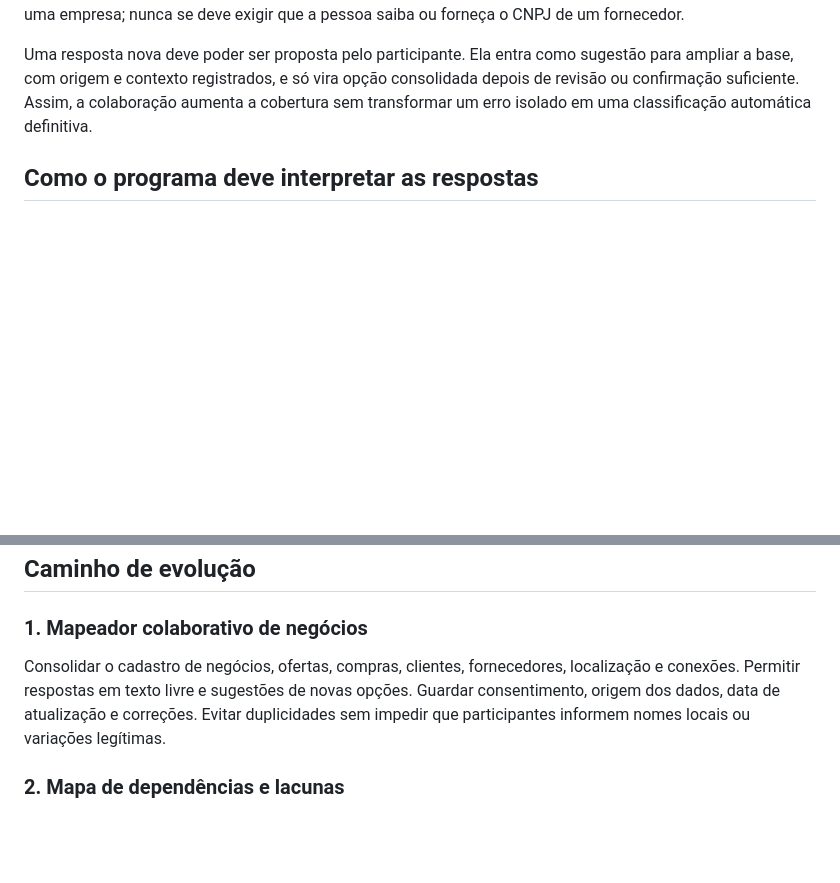
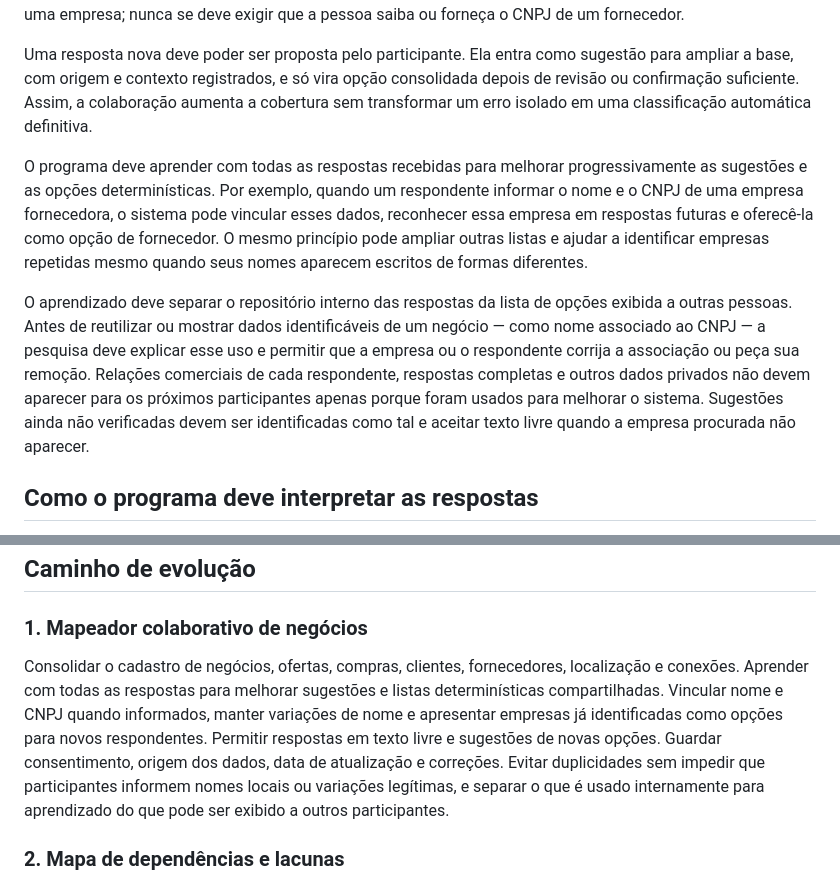
Before and after one commit to pauloabispo000-hue/mapa-de-cadeia-empresarial, a Markdown page: VISAO_DO_PROGRAMA.md, 2 parts joined by grey strips. Rendered like a GitHub page; blank space fills up the shorter version.

Commit message:
Inclui aprendizado colaborativo de respostas e empresas

```diff
--- a/VISAO_DO_PROGRAMA.md
+++ b/VISAO_DO_PROGRAMA.md
@@ -23,6 +23,10 @@ Cada tela deve mostrar uma pergunta por vez, uma barra de progresso simples e o
 
 Uma resposta nova deve poder ser proposta pelo participante. Ela entra como sugestão para ampliar a base, com origem e contexto registrados, e só vira opção consolidada depois de revisão ou confirmação suficiente. Assim, a colaboração aumenta a cobertura sem transformar um erro isolado em uma classificação automática definitiva.
 
+O programa deve aprender com todas as respostas recebidas para melhorar progressivamente as sugestões e as opções determinísticas. Por exemplo, quando um respondente informar o nome e o CNPJ de uma empresa fornecedora, o sistema pode vincular esses dados, reconhecer essa empresa em respostas futuras e oferecê-la como opção de fornecedor. O mesmo princípio pode ampliar outras listas e ajudar a identificar empresas repetidas mesmo quando seus nomes aparecem escritos de formas diferentes.
+
+O aprendizado deve separar o repositório interno das respostas da lista de opções exibida a outras pessoas. Antes de reutilizar ou mostrar dados identificáveis de um negócio — como nome associado ao CNPJ — a pesquisa deve explicar esse uso e permitir que a empresa ou o respondente corrija a associação ou peça sua remoção. Relações comerciais de cada respondente, respostas completas e outros dados privados não devem aparecer para os próximos participantes apenas porque foram usados para melhorar o sistema. Sugestões ainda não verificadas devem ser identificadas como tal e aceitar texto livre quando a empresa procurada não aparecer.
+
 ## Como o programa deve interpretar as respostas
 
 O programa pode sugerir uma ou mais áreas a partir da descrição de produtos, serviços e relações comerciais. Essa classificação deve ser interna, explicável e corrigível. Para cada sugestão, convém guardar o texto original, a classificação proposta, o nível de confiança, a origem da regra ou modelo e o histórico de correções. Casos ambíguos podem permanecer sem classificação até haver informação suficiente.
@@ -33,7 +37,7 @@ O mapa deve distinguir o que foi informado diretamente, o que foi inferido pelo
 
 ### 1. Mapeador colaborativo de negócios
 
-Consolidar o cadastro de negócios, ofertas, compras, clientes, fornecedores, localização e conexões. Permitir respostas em texto livre e sugestões de novas opções. Guardar consentimento, origem dos dados, data de atualização e correções. Evitar duplicidades sem impedir que participantes informem nomes locais ou variações legítimas.
+Consolidar o cadastro de negócios, ofertas, compras, clientes, fornecedores, localização e conexões. Aprender com todas as respostas para melhorar sugestões e listas determinísticas compartilhadas. Vincular nome e CNPJ quando informados, manter variações de nome e apresentar empresas já identificadas como opções para novos respondentes. Permitir respostas em texto livre e sugestões de novas opções. Guardar consentimento, origem dos dados, data de atualização e correções. Evitar duplicidades sem impedir que participantes informem nomes locais ou variações legítimas, e separar o que é usado internamente para aprendizado do que pode ser exibido a outros participantes.
 
 ### 2. Mapa de dependências e lacunas
 
```
